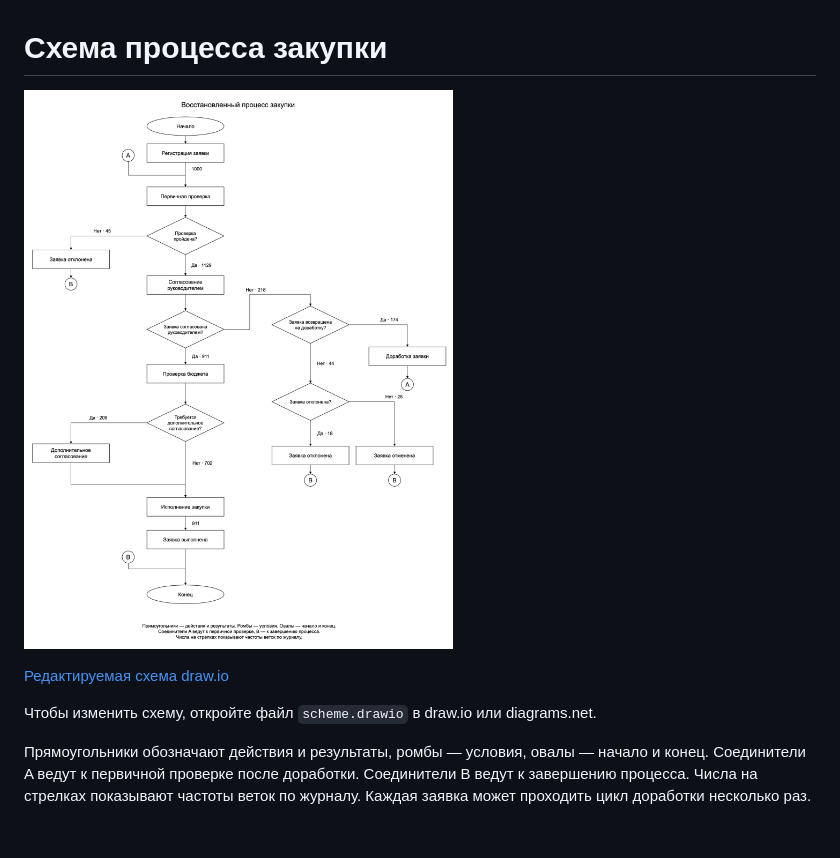
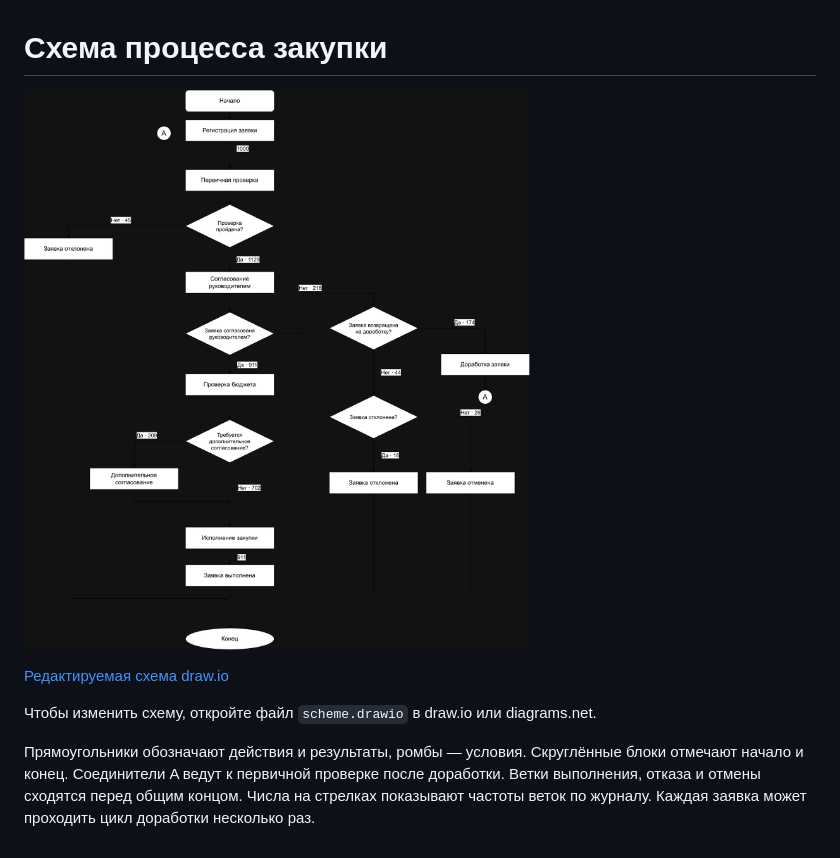
Before and after one commit to mshdrn/ELMA_1, a Markdown page: 2кейс_решение/scheme.md, the part around the change. Drawn GitHub-style; pictures changed too: 2кейс_решение/scheme.png.

```diff
--- a/2кейс_решение/scheme.md
+++ b/2кейс_решение/scheme.md
@@ -6,4 +6,4 @@
 
 Чтобы изменить схему, откройте файл `scheme.drawio` в draw.io или diagrams.net.
 
-Прямоугольники обозначают действия и результаты, ромбы — условия, овалы — начало и конец. Соединители A ведут к первичной проверке после доработки. Соединители B ведут к завершению процесса. Числа на стрелках показывают частоты веток по журналу. Каждая заявка может проходить цикл доработки несколько раз.
+Прямоугольники обозначают действия и результаты, ромбы — условия. Скруглённые блоки отмечают начало и конец. Соединители A ведут к первичной проверке после доработки. Ветки выполнения, отказа и отмены сходятся перед общим концом. Числа на стрелках показывают частоты веток по журналу. Каждая заявка может проходить цикл доработки несколько раз.
```
Also changed, not shown: 2кейс_решение/README.md (+1 -1 lines), 1 other file.
